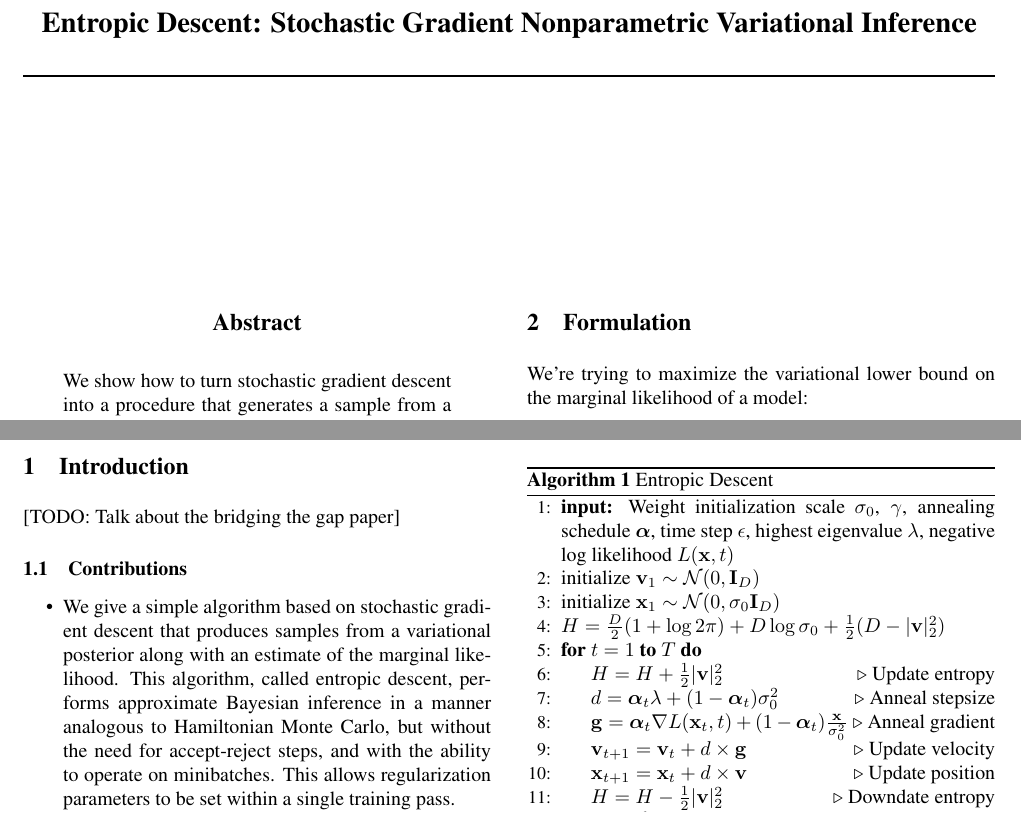
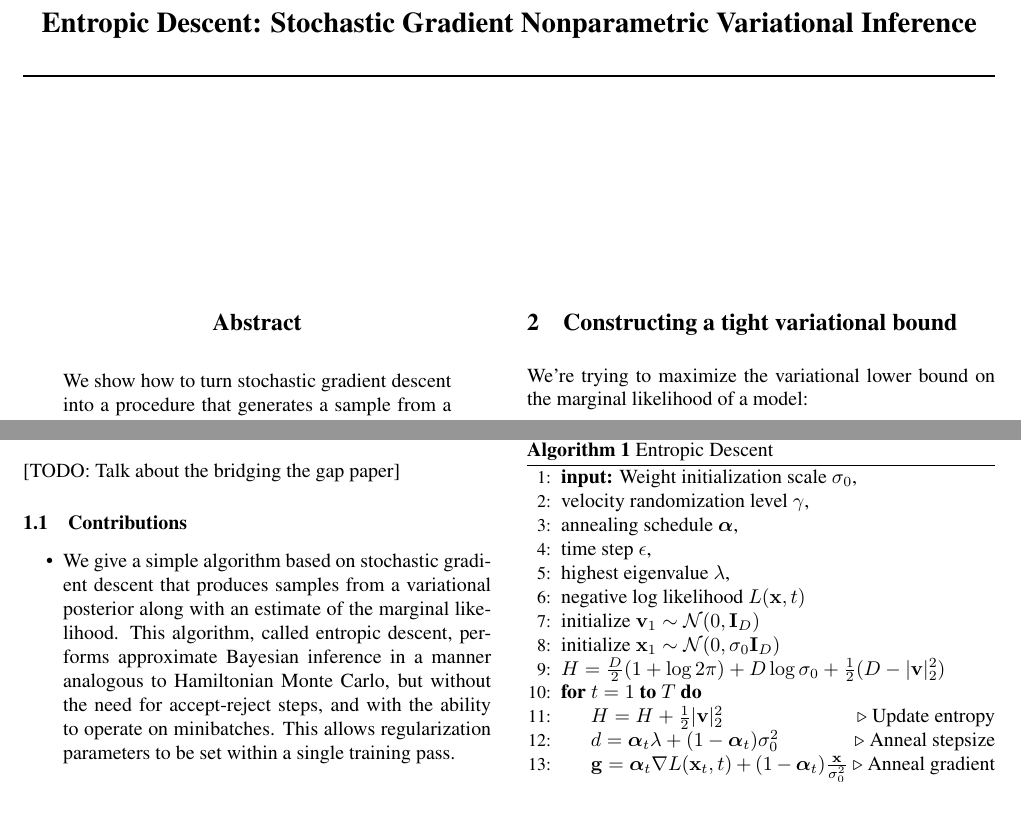
Before and after one commit to HIPS/maxwells-daemon, a LaTeX paper (paper/md_paper.tex): two parts of page 1 of 3, joined at a grey line, cut so that both start at the same text. Compiled offline with pdfLaTeX.

Commit message:
Tiny changes to paper

```diff
--- a/paper/md_paper.tex
+++ b/paper/md_paper.tex
@@ -70,6 +70,7 @@
 \newcommand{\gradparams}{\nabla L(\params_t, t)}
 \DeclareMathOperator{\SGD}{SGD}
 \newcommand{\entropy}{H}
+\newcommand{\pun}{{\tilde p}}
 
 %\title{Maxwell's D\ae mon: Stochastic Gradient Nonparametric Variational Inference}
 \title{Entropic Descent: Stochastic Gradient Nonparametric Variational Inference}
@@ -124,12 +125,12 @@ Tracking the approximate marginal likelihood gives a stopping rule without a val
 \end{itemize}
 
 
-\section{Formulation}
+\section{Constructing a tight variational bound}
 
 We're trying to maximize the variational lower bound on the marginal likelihood of a model:
 %
 \begin{align}
-L & = \int q(\params) \log p(\params) d\params - \int q(\params) \log q(\params) d\params \\
+L & = \int q(\params) \log \pun(\params) d\params - \int q(\params) \log q(\params) d\params \\
   & = \mathbb{E}_q[\log p(\params)] + H[q]
 \end{align}
 %
@@ -150,11 +151,11 @@ q^{\SGD}_T(\params, \vv) & =    \SGD(\stepsizes, \decays, \params_1, \vv_1, T)
    \label{alg:entropic-descent}
 \begin{algorithmic}[1]
 	\State {\bfseries input:}
-	Weight initialization scale $\sigma_0$,
-	$\decay$,
-	annealing schedule $\stepsizes$,
-	time step $\epsilon$,
-	highest eigenvalue $\lambda$,
+	Weight initialization scale $\sigma_0$, \\
+	velocity randomization level $\decay$, \\
+	annealing schedule $\stepsizes$, \\
+	time step $\epsilon$, \\
+	highest eigenvalue $\lambda$, \\
 	negative log likelihood $L(\params, t)$
 	\State initialize $\vv_1 \sim \N{0}{\vI_D}$
 	\State initialize $\params_1 \sim \N{0}{\sigma_0 \vI_D}$
```
